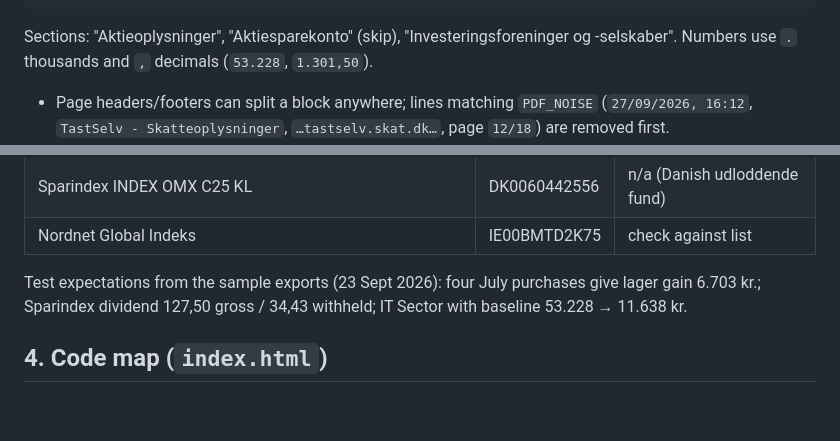
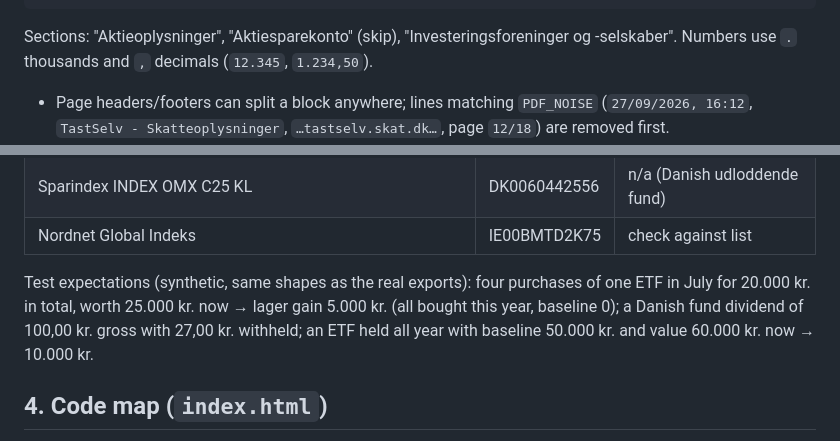
Before and after one commit to LarsPedersen/tax-helper, a Markdown page: HANDOFF.md, 2 parts joined by grey strips. GitHub-like rendering; blank space fills up the shorter version.

Commit message:
HANDOFF: replace figures from real exports with synthetic examples
Co-Authored-By: Claude Fable 5.1 <noreply@anthropic.com>

````diff
--- a/HANDOFF.md
+++ b/HANDOFF.md
@@ -97,7 +97,7 @@ Diverse øvrige oplysninger
 Lagerprincip
 Aktiebaseret|Obligationsbaseret, Optaget til handel, SEL § 3.1.19
 ```
-Sections: "Aktieoplysninger", "Aktiesparekonto" (skip), "Investeringsforeninger og -selskaber". Numbers use `.` thousands and `,` decimals (`53.228`, `1.301,50`).
+Sections: "Aktieoplysninger", "Aktiesparekonto" (skip), "Investeringsforeninger og -selskaber". Numbers use `.` thousands and `,` decimals (`12.345`, `1.234,50`).
 - Page headers/footers can split a block anywhere; lines matching `PDF_NOISE` (`27/09/2026, 16:12`, `TastSelv - Skatteoplysninger`, `…tastselv.skat.dk…`, page `12/18`) are removed first.
 - Data row = first line in the block starting with two long numbers; drop regnr + depotnr. Beholdning: kursværdi = last number, antal = number before the 6-decimal price. Udlodning: kursværdi = first remaining number; antal = first bare number after "Antal beviser/aktier".
 - Same ISIN twice outside ASK is summed. Only Beholdning/Udlodning blocks are read (Gebyr/Køb/Salg/Udbytte ignored).
@@ -117,7 +117,7 @@ Sections: "Aktieoplysninger", "Aktiesparekonto" (skip), "Investeringsforeninger
 | Sparindex INDEX OMX C25 KL                                     | DK0060442556 | n/a (Danish udloddende fund) |
 | Nordnet Global Indeks                                          | IE00BMTD2K75 | check against list |
 
-Test expectations from the sample exports (23 Sept 2026): four July purchases give lager gain 6.703 kr.; Sparindex dividend 127,50 gross / 34,43 withheld; IT Sector with baseline 53.228 → 11.638 kr.
+Test expectations (synthetic, same shapes as the real exports): four purchases of one ETF in July for 20.000 kr. in total, worth 25.000 kr. now → lager gain 5.000 kr. (all bought this year, baseline 0); a Danish fund dividend of 100,00 kr. gross with 27,00 kr. withheld; an ETF held all year with baseline 50.000 kr. and value 60.000 kr. now → 10.000 kr.
 
 ## 4. Code map (`index.html`)
 - `APP_VERSION` (top of script) — shown in the footer; `checkForUpdate()` fetches `location.href` (no-store) on load and every 5 min and shows `#updBanner` when the hosted file has another version (skipped for `file:`, errors ignored).
````
